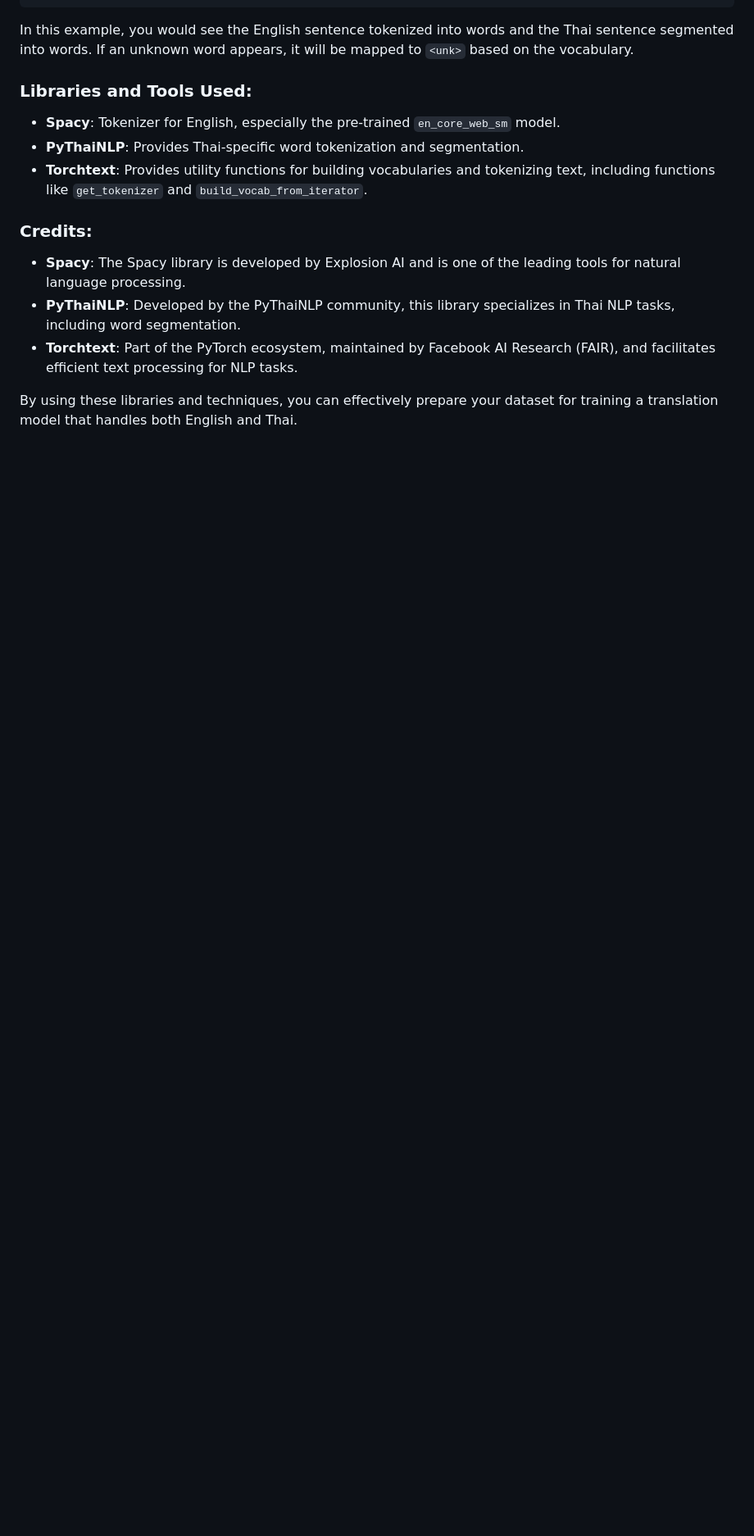
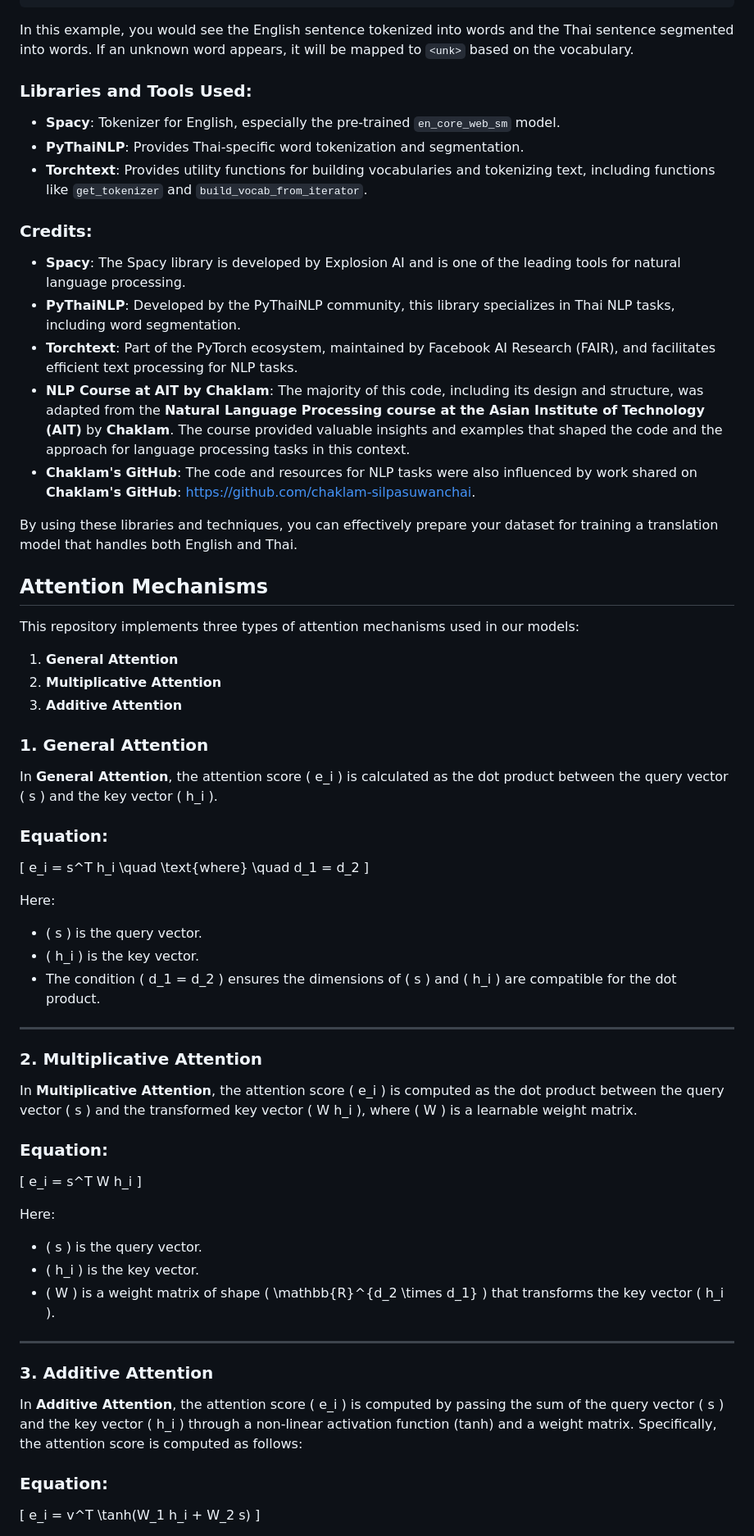
Before and after one commit to Tada-124880/NLP_2025_AIT, a Markdown page: a3_Make_Your_Own_Machine_Translation_Language/README.md, the part around one of its changes. Shown at 82% size. Rendered like a GitHub page; blank space fills up the shorter version.

```diff
--- a/a3_Make_Your_Own_Machine_Translation_Language/README.md
+++ b/a3_Make_Your_Own_Machine_Translation_Language/README.md
@@ -143,5 +143,57 @@ In this example, you would see the English sentence tokenized into words and the
 - **Spacy**: The Spacy library is developed by Explosion AI and is one of the leading tools for natural language processing.
 - **PyThaiNLP**: Developed by the PyThaiNLP community, this library specializes in Thai NLP tasks, including word segmentation.
 - **Torchtext**: Part of the PyTorch ecosystem, maintained by Facebook AI Research (FAIR), and facilitates efficient text processing for NLP tasks.
+- **NLP Course at AIT by Chaklam**: The majority of this code, including its design and structure, was adapted from the **Natural Language Processing course at the Asian Institute of Technology (AIT)** by **Chaklam**. The course provided valuable insights and examples that shaped the code and the approach for language processing tasks in this context.
+- **Chaklam's GitHub**: The code and resources for NLP tasks were also influenced by work shared on **Chaklam's GitHub**: [https://github.com/chaklam-silpasuwanchai](https://github.com/chaklam-silpasuwanchai).
 
 By using these libraries and techniques, you can effectively prepare your dataset for training a translation model that handles both English and Thai.
+
+## Attention Mechanisms
+
+This repository implements three types of attention mechanisms used in our models:
+
+1. **General Attention**
+2. **Multiplicative Attention**
+3. **Additive Attention**
+
+### 1. General Attention
+
+In **General Attention**, the attention score \( e_i \) is calculated as the dot product between the query vector \( s \) and the key vector \( h_i \).
+
+### Equation:
+\[
+e_i = s^T h_i \quad \text{where} \quad d_1 = d_2
+\]
+
+Here:
+- \( s \) is the query vector.
+- \( h_i \) is the key vector.
+- The condition \( d_1 = d_2 \) ensures the dimensions of \( s \) and \( h_i \) are compatible for the dot product.
+
+---
+
+### 2. Multiplicative Attention
+
+In **Multiplicative Attention**, the attention score \( e_i \) is computed as the dot product between the query vector \( s \) and the transformed key vector \( W h_i \), where \( W \) is a learnable weight matrix.
+
+### Equation:
+\[
+e_i = s^T W h_i
+\]
+
+Here:
+- \( s \) is the query vector.
+- \( h_i \) is the key vector.
+- \( W \) is a weight matrix of shape \( \mathbb{R}^{d_2 \times d_1} \) that transforms the key vector \( h_i \).
+
+---
+
+### 3. Additive Attention
+
+In **Additive Attention**, the attention score \( e_i \) is computed by passing the sum of the query vector \( s \) and the key vector \( h_i \) through a non-linear activation function (tanh) and a weight matrix. Specifically, the attention score is computed as follows:
+
+### Equation:
+\[
+e_i = v^T \tanh(W_1 h_i + W_2 s)
+\]
+
```
Also changed, not shown: other parts of a3_Make_Your_Own_Machine_Translation_Language/README.md (+29 -7 lines).
